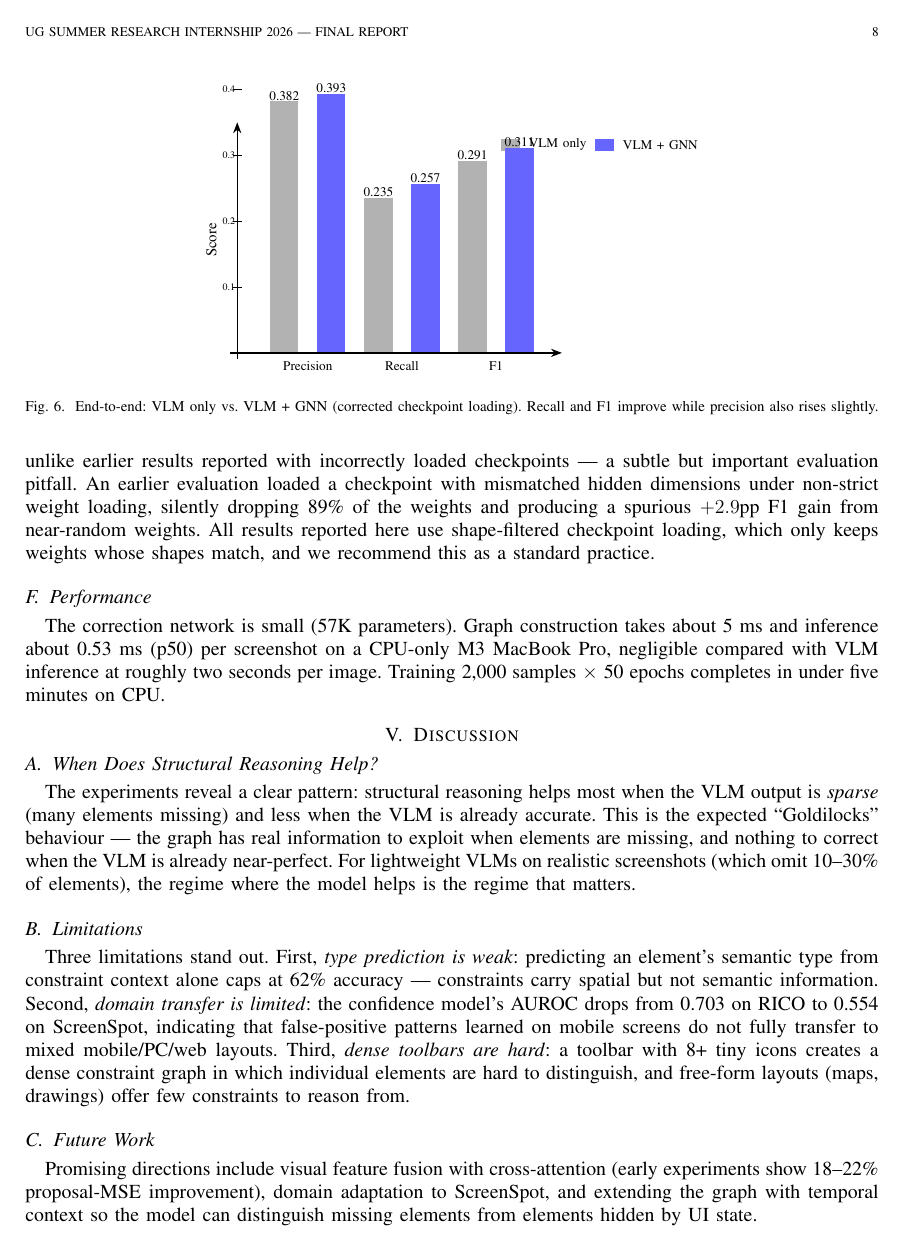
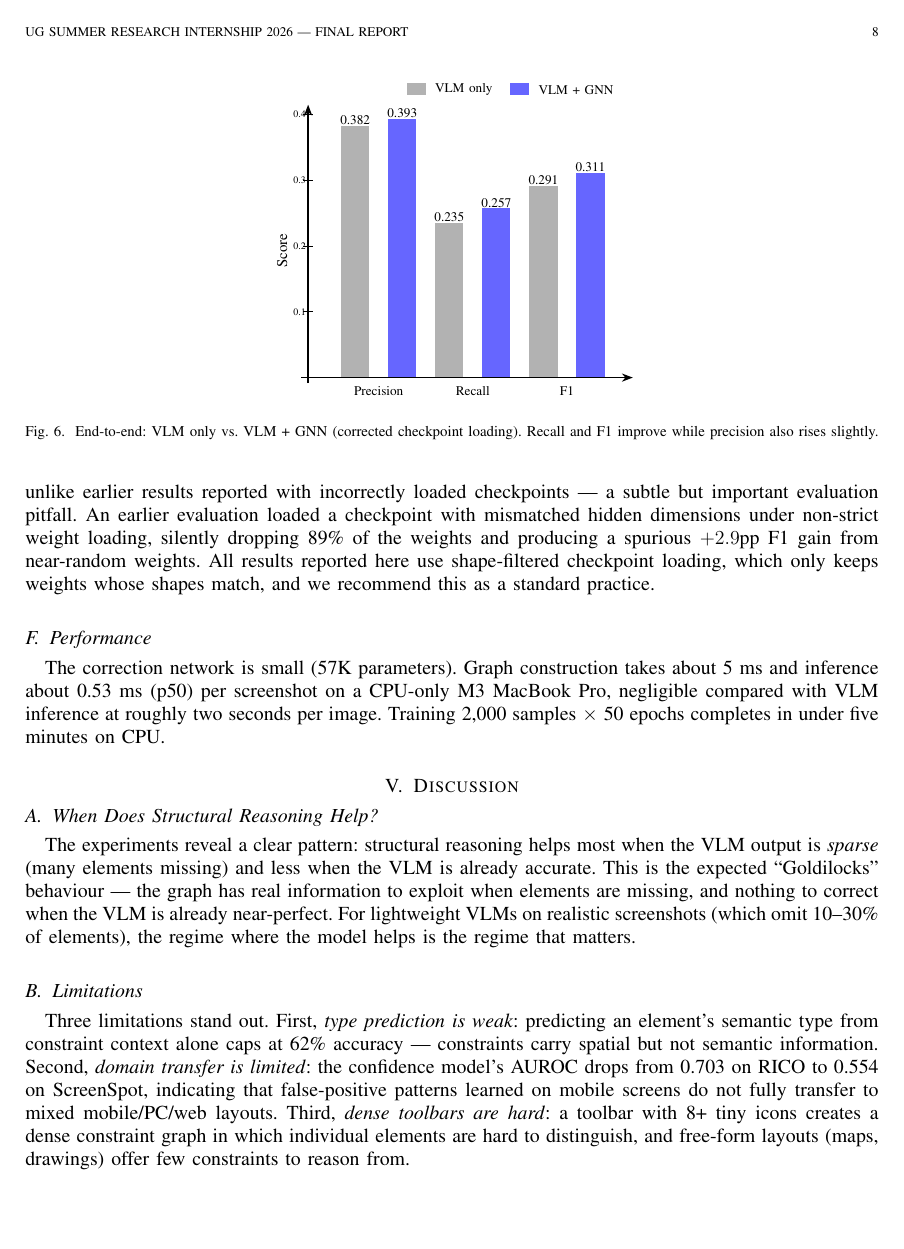
Before and after one commit to mrtsels/bipartite-gnn-gui, a LaTeX paper (report/main.tex): page 8 of 9. Compiled offline with pdfLaTeX; a missing font is replaced by an installed copy or a similar font; a LaTeX package or settings file that is missing is left out.

Commit message:
report: move Fig 6 legend to top center above axis
- legend previously floated outside the x-axis range (x 5.6-8.1 vs axis 0-6.9)
  and overlapped the F1 bar top; now centered above the plot
- raise y-axis top to 5.8 so the tallest bar (0.393) + value label fits

```diff
--- a/report/main.tex
+++ b/report/main.tex
@@ -640,13 +640,13 @@ TP / FP / FN & 1126/1821/3663 & 1232/1905/3557 & $+106$ TP \\
 \centering
 \begin{tikzpicture}[scale=1.0, transform shape]
   % before/after: Precision 0.382->0.393, Recall 0.235->0.257, F1 0.291->0.311
-  % y = value * 14 cm (0.393 -> 5.5cm)
+  % y = value * 14 cm (0.393 -> 5.5cm); axis top 6.2 to leave room for labels
   \def\sc{14}
-  % legend
-  \fill[gray!60] (5.6,4.3) rectangle (6.0,4.55);
-  \node[anchor=west, font=\scriptsize] at (6.05,4.42) {VLM only};
-  \fill[blue!60] (7.6,4.3) rectangle (8.0,4.55);
-  \node[anchor=west, font=\scriptsize] at (8.05,4.42) {VLM + GNN};
+  % legend (top center, above axis)
+  \fill[gray!60] (2.1,6.0) rectangle (2.5,6.25);
+  \node[anchor=west, font=\scriptsize] at (2.55,6.12) {VLM only};
+  \fill[blue!60] (4.3,6.0) rectangle (4.7,6.25);
+  \node[anchor=west, font=\scriptsize] at (4.75,6.12) {VLM + GNN};
   % Precision
   \fill[gray!60] (0.7,0) rectangle (1.3,{0.382*\sc});
   \node[font=\scriptsize] at (1.0,{0.382*\sc+0.12}) {0.382};
```
Also changed, not shown: report/main.tex (4 more changed lines).
